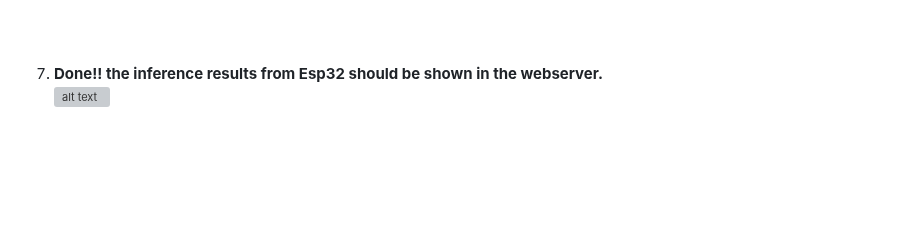
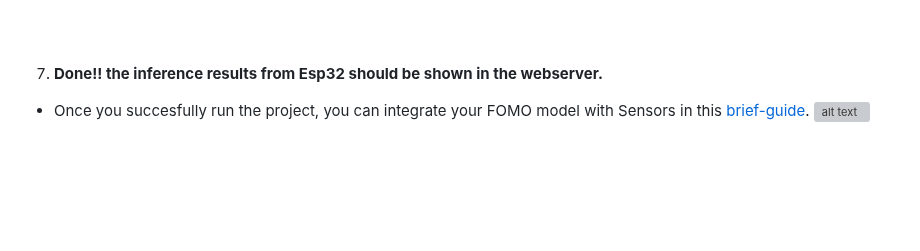
Before and after one commit to San279/AIoT_Board, a Markdown page: object-detect-FOMO-stream-Esp32/README.md, the part around the change. GitHub-like rendering; grey boxes are pictures that could not be loaded.

```diff
--- a/object-detect-FOMO-stream-Esp32/README.md
+++ b/object-detect-FOMO-stream-Esp32/README.md
@@ -56,6 +56,7 @@ This project was intended for streaming [FOMO object detection model](https://ed
 ![alt text](/object-detect-FOMO-stream-Esp32/Images_for_readme/ip_prompt.PNG)
 <br /><br /><br /><br />
 7. <strong> Done!! the inference results from Esp32 should be shown in the webserver. </strong>
+- Once you succesfully run the project, you can integrate your FOMO model with Sensors in this [brief-guide](https://github.com/San279/AIoT_Board/tree/main/object-detect-FOMO-sensors-Esp32).
 ![alt text](/object-detect-FOMO-stream-Esp32/Images_for_readme/done.PNG)<br /><br />
 <br /><br /><br /><br />
 ## Webserver features
```
